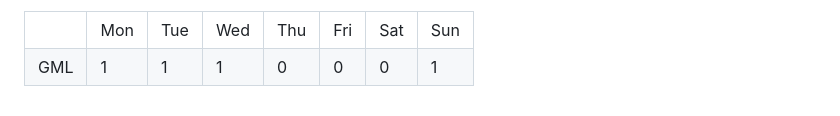
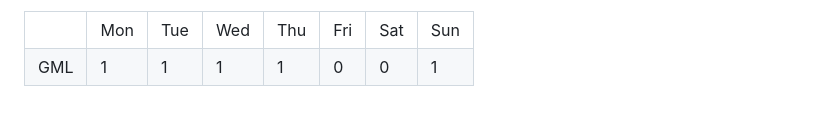
Before and after one commit to SalticHash/SalticHash, a Markdown page: README.md, the part around the change. Rendered like a GitHub page.

Commit message:
GML: increased use count

```diff
--- a/README.md
+++ b/README.md
@@ -64,7 +64,7 @@
             <td>1</td>
             <td>1</td>
             <td>1</td>
-            <td>0</td>
+            <td>1</td>
             <td>0</td>
             <td>0</td>
             <td>1</td>
```
